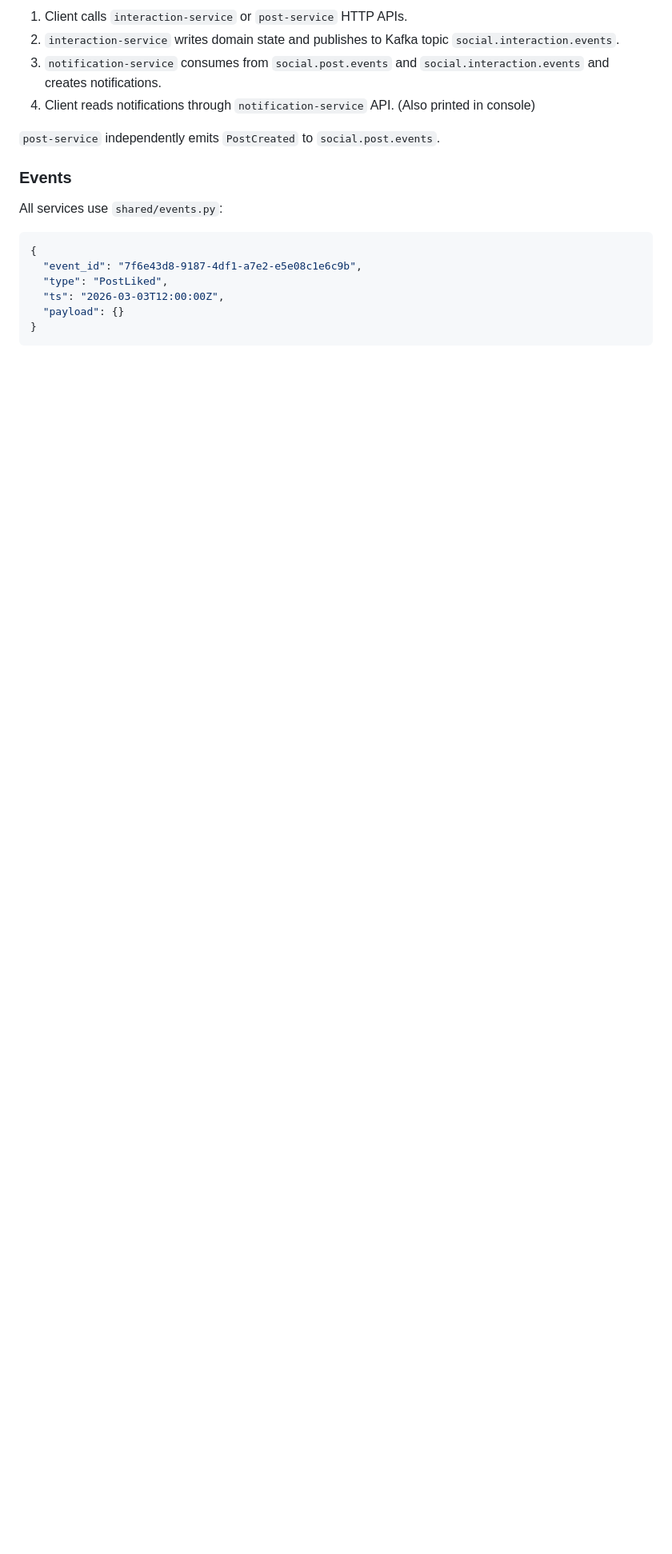
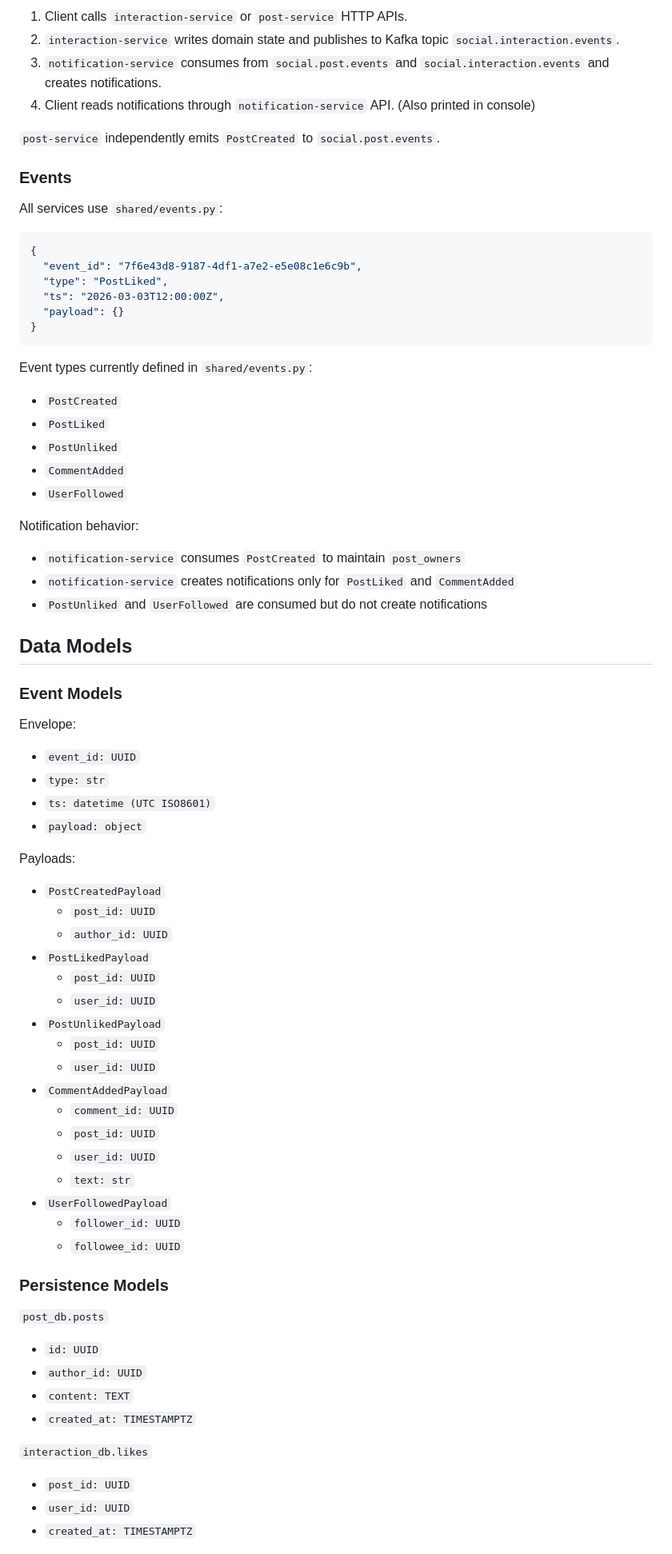
Before and after one commit to chechmek/EDPO_FS26_Project, a Markdown page: README.md, the part around one of its changes. Shown at 80% size. GitHub-like rendering; blank space fills up the shorter version.

````diff
--- a/README.md
+++ b/README.md
@@ -42,3 +52,64 @@ All services use `shared/events.py`:
   "payload": {}
 }
 ```
+
+Event types currently defined in `shared/events.py`:
+
+- `PostCreated`
+- `PostLiked`
+- `PostUnliked`
+- `CommentAdded`
+- `UserFollowed`
+
+Notification behavior:
+
+- `notification-service` consumes `PostCreated` to maintain `post_owners`
+- `notification-service` creates notifications only for `PostLiked` and `CommentAdded`
+- `PostUnliked` and `UserFollowed` are consumed but do not create notifications
+
+## Data Models
+
+### Event Models
+
+Envelope:
+
+- `event_id: UUID`
+- `type: str`
+- `ts: datetime (UTC ISO8601)`
+- `payload: object`
+
+Payloads:
+
+- `PostCreatedPayload`
+  - `post_id: UUID`
+  - `author_id: UUID`
+- `PostLikedPayload`
+  - `post_id: UUID`
+  - `user_id: UUID`
+- `PostUnlikedPayload`
+  - `post_id: UUID`
+  - `user_id: UUID`
+- `CommentAddedPayload`
+  - `comment_id: UUID`
+  - `post_id: UUID`
+  - `user_id: UUID`
+  - `text: str`
+- `UserFollowedPayload`
+  - `follower_id: UUID`
+  - `followee_id: UUID`
+
+### Persistence Models
+
+`post_db.posts`
+
+- `id: UUID`
+- `author_id: UUID`
+- `content: TEXT`
+- `created_at: TIMESTAMPTZ`
+
+`interaction_db.likes`
+
+- `post_id: UUID`
+- `user_id: UUID`
+- `created_at: TIMESTAMPTZ`
+
````
Also changed, not shown: other parts of README.md (+61 -76 lines).
